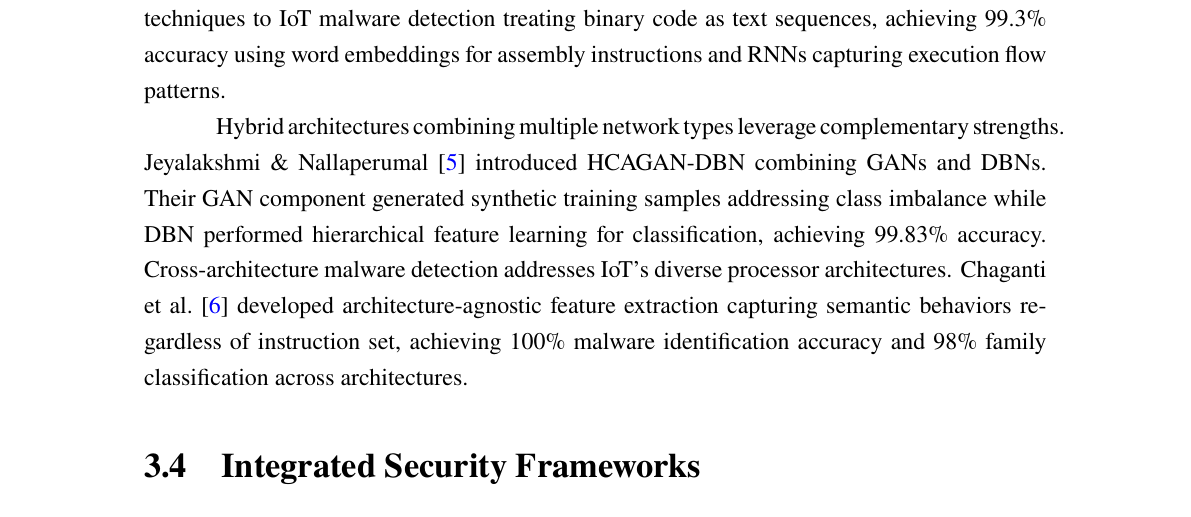
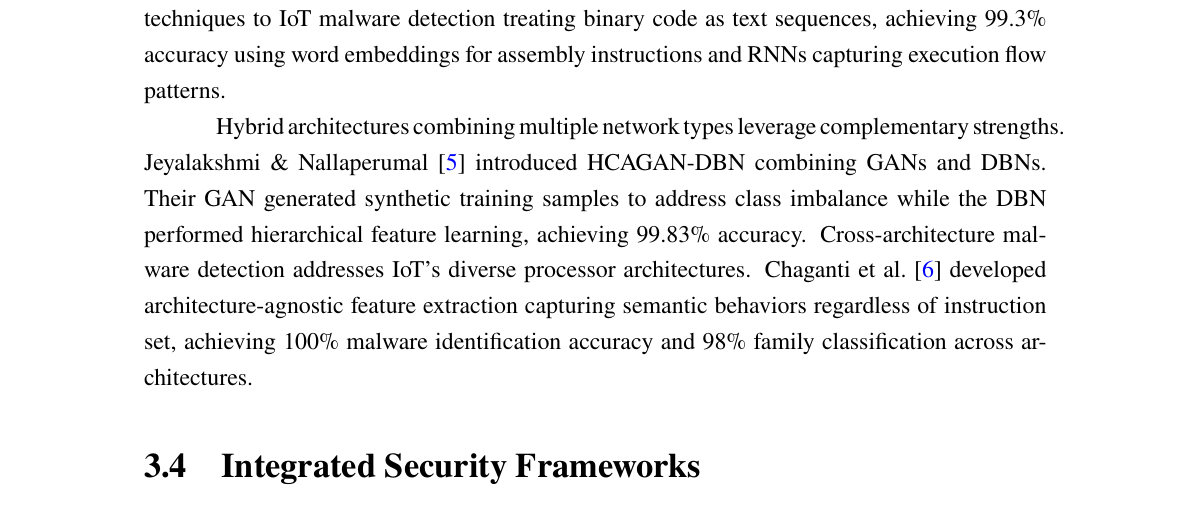
Before and after one commit to abhiramgcos/main_project_latex, a LaTeX thesis (main.tex): part of page 38 of 74, cut so that both start at the same text. Compiled offline with pdfLaTeX.

Commit message:
docs: Refine wording for DBN description in the hybrid architectures section.

```diff
--- a/main.tex
+++ b/main.tex
@@ -694,7 +694,7 @@ Research into deep learning for malware detection explored various architectures
 
 Recurrent Neural Networks process sequential data maintaining hidden states capturing temporal dependencies. For malware detection, RNNs analyze sequences of system calls, API calls, or network packets. Long Short-Term Memory variants address vanishing gradient problems enabling learning of long-range dependencies. Al Abbas et al.~\cite{abbas2023} applied RNNs with NLP techniques to IoT malware detection treating binary code as text sequences, achieving 99.3\% accuracy using word embeddings for assembly instructions and RNNs capturing execution flow patterns.
 
-Hybrid architectures combining multiple network types leverage complementary strengths. Jeyalakshmi \& Nallaperumal~\cite{jeyalakshmi2024} introduced HCAGAN-DBN combining GANs and DBNs. Their GAN component generated synthetic training samples addressing class imbalance while DBN performed hierarchical feature learning for classification, achieving 99.83\% accuracy. Cross-architecture malware detection addresses IoT's diverse processor architectures. Chaganti et al.~\cite{chaganti2022} developed architecture-agnostic feature extraction capturing semantic behaviors regardless of instruction set, achieving 100\% malware identification accuracy and 98\% family classification across architectures.
+Hybrid architectures combining multiple network types leverage complementary strengths. Jeyalakshmi \& Nallaperumal~\cite{jeyalakshmi2024} introduced HCAGAN-DBN combining GANs and DBNs. Their GAN generated synthetic training samples to address class imbalance while the DBN performed hierarchical feature learning, achieving 99.83\% accuracy. Cross-architecture malware detection addresses IoT's diverse processor architectures. Chaganti et al.~\cite{chaganti2022} developed architecture-agnostic feature extraction capturing semantic behaviors regardless of instruction set, achieving 100\% malware identification accuracy and 98\% family classification across architectures.
 
 \section{Integrated Security Frameworks}
 
```
Also changed, not shown: main.pdf, 4 other files.
